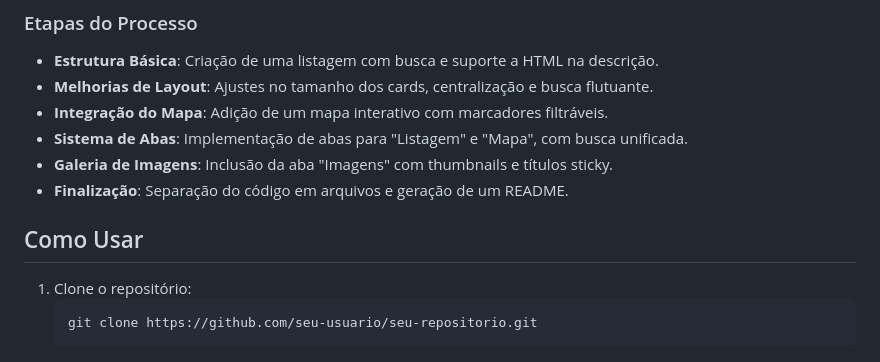
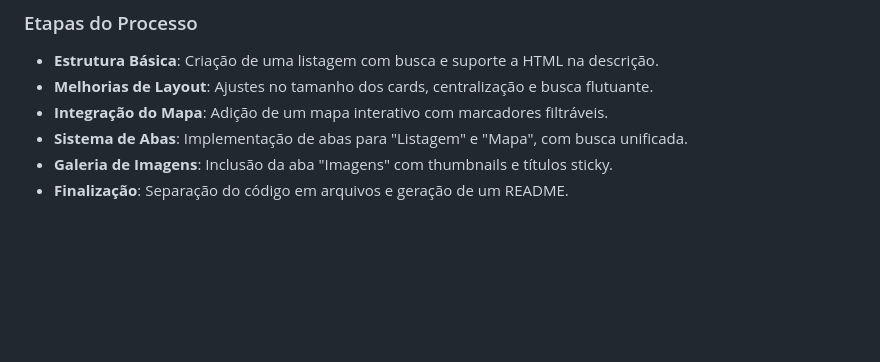
Before and after one commit to saviski/busca-imoveis-florianopolis, a Markdown page: README.md, the part around the change printed below. Rendered like a GitHub page; blank space fills up the shorter version.

````diff
--- a/README.md
+++ b/README.md
@@ -55,10 +97,3 @@ O projeto foi criado em etapas, com prompts que guiaram o Grok desde a concepç
 - **Sistema de Abas**: Implementação de abas para "Listagem" e "Mapa", com busca unificada.
 - **Galeria de Imagens**: Inclusão da aba "Imagens" com thumbnails e títulos sticky.
 - **Finalização**: Separação do código em arquivos e geração de um README.
-
-## Como Usar
-
-1. Clone o repositório:
-   ```bash
-   git clone https://github.com/seu-usuario/seu-repositorio.git
-   ```
````
Also changed, not shown: other parts of README.md (+55 -13 lines).
